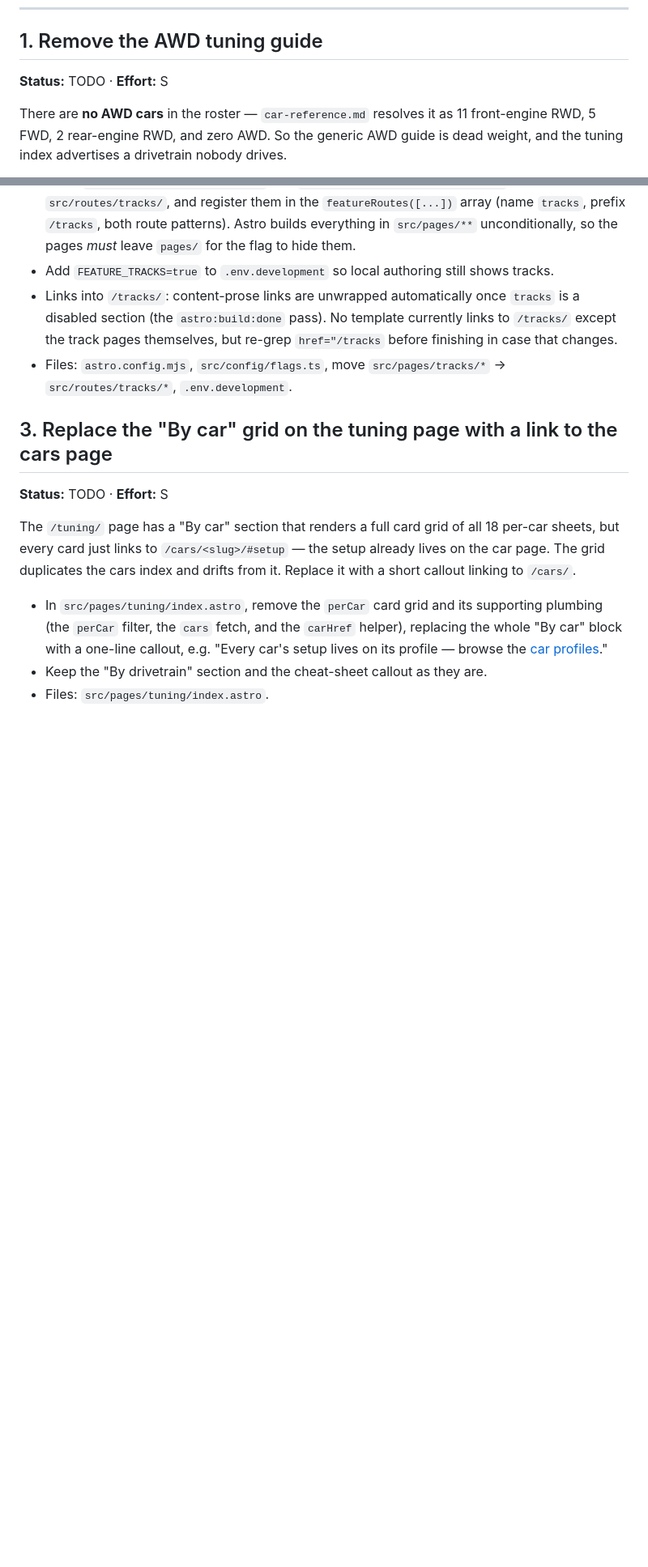
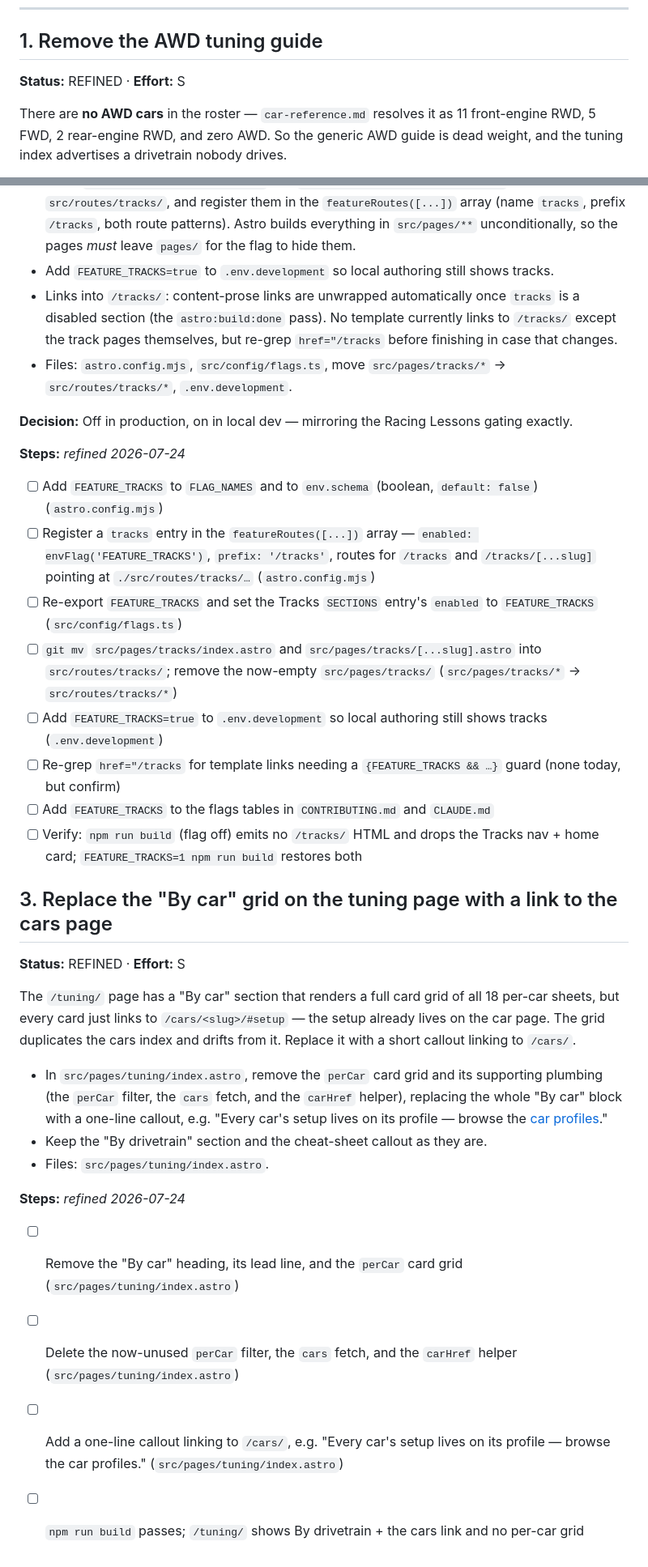
Before and after one commit to JonathanSoszka/wreckfest2-guides, a Markdown page: backlog.md, 2 parts joined by grey strips. Shown at 81% size. Rendered like a GitHub page; blank space fills up the shorter version.

```diff
--- a/backlog.md
+++ b/backlog.md
@@ -11,7 +11,7 @@ existing items (new work gets the next number).
 ---
 
 ## 1. Remove the AWD tuning guide
-**Status:** TODO · **Effort:** S
+**Status:** REFINED · **Effort:** S
 
 There are **no AWD cars** in the roster — `car-reference.md` resolves it as 11 front-engine RWD,
 5 FWD, 2 rear-engine RWD, and zero AWD. So the generic AWD guide is dead weight, and the tuning
@@ -54,8 +67,20 @@ following the recipe in CONTRIBUTING.md → "Gating a whole section".
 - Files: `astro.config.mjs`, `src/config/flags.ts`, move `src/pages/tracks/*` → `src/routes/tracks/*`,
   `.env.development`.
 
+**Decision:** Off in production, on in local dev — mirroring the Racing Lessons gating exactly.
+
+**Steps:** _refined 2026-07-24_
+- [ ] Add `FEATURE_TRACKS` to `FLAG_NAMES` and to `env.schema` (boolean, `default: false`) (`astro.config.mjs`)
+- [ ] Register a `tracks` entry in the `featureRoutes([...])` array — `enabled: envFlag('FEATURE_TRACKS')`, `prefix: '/tracks'`, routes for `/tracks` and `/tracks/[...slug]` pointing at `./src/routes/tracks/…` (`astro.config.mjs`)
+- [ ] Re-export `FEATURE_TRACKS` and set the Tracks `SECTIONS` entry's `enabled` to `FEATURE_TRACKS` (`src/config/flags.ts`)
+- [ ] `git mv` `src/pages/tracks/index.astro` and `src/pages/tracks/[...slug].astro` into `src/routes/tracks/`; remove the now-empty `src/pages/tracks/` (`src/pages/tracks/*` → `src/routes/tracks/*`)
+- [ ] Add `FEATURE_TRACKS=true` to `.env.development` so local authoring still shows tracks (`.env.development`)
+- [ ] Re-grep `href="/tracks` for template links needing a `{FEATURE_TRACKS && …}` guard (none today, but confirm)
+- [ ] Add `FEATURE_TRACKS` to the flags tables in `CONTRIBUTING.md` and `CLAUDE.md`
+- [ ] Verify: `npm run build` (flag off) emits no `/tracks/` HTML and drops the Tracks nav + home card; `FEATURE_TRACKS=1 npm run build` restores both
+
 ## 3. Replace the "By car" grid on the tuning page with a link to the cars page
-**Status:** TODO · **Effort:** S
+**Status:** REFINED · **Effort:** S
 
 The `/tuning/` page has a "By car" section that renders a full card grid of all 18 per-car sheets,
 but every card just links to `/cars/<slug>/#setup` — the setup already lives on the car page. The
@@ -68,3 +93,9 @@ grid duplicates the cars index and drifts from it. Replace it with a short callo
   [car profiles](/cars/)."
 - Keep the "By drivetrain" section and the cheat-sheet callout as they are.
 - Files: `src/pages/tuning/index.astro`.
+
+**Steps:** _refined 2026-07-24_
+- [ ] Remove the "By car" heading, its lead line, and the `perCar` card grid (`src/pages/tuning/index.astro`)
+- [ ] Delete the now-unused `perCar` filter, the `cars` fetch, and the `carHref` helper (`src/pages/tuning/index.astro`)
+- [ ] Add a one-line callout linking to `/cars/`, e.g. "Every car's setup lives on its profile — browse the car profiles." (`src/pages/tuning/index.astro`)
+- [ ] `npm run build` passes; `/tuning/` shows By drivetrain + the cars link and no per-car grid
```
Also changed, not shown: other parts of backlog.md (+14 -1 lines).
